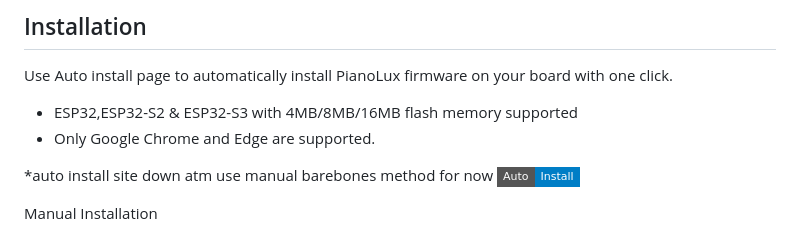
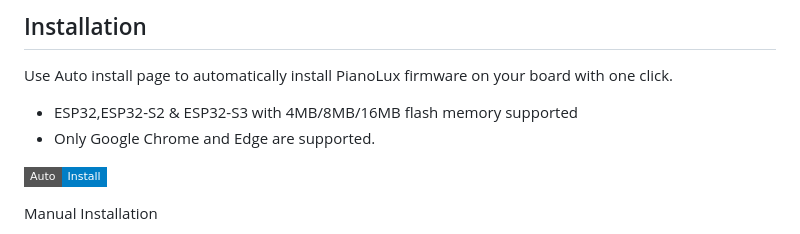
Before and after one commit to serifpersia/pianolux-esp32, a Markdown page: README.md, the part around the change. Drawn GitHub-style; badges without logos.

```diff
--- a/README.md
+++ b/README.md
@@ -58,7 +58,6 @@ Use Auto install page to automatically install PianoLux firmware on your board w
 - ESP32,ESP32-S2 & ESP32-S3 with 4MB/8MB/16MB flash memory supported
 - Only Google Chrome and Edge are supported.
 
-*auto install site down atm use manual barebones method for now
 [![Auto Install](https://img.shields.io/badge/Auto-%20Install-blue?style=flat-square)](https://serifpersia.github.io/pianolux-esp32/)
 
 Manual Installation
```
